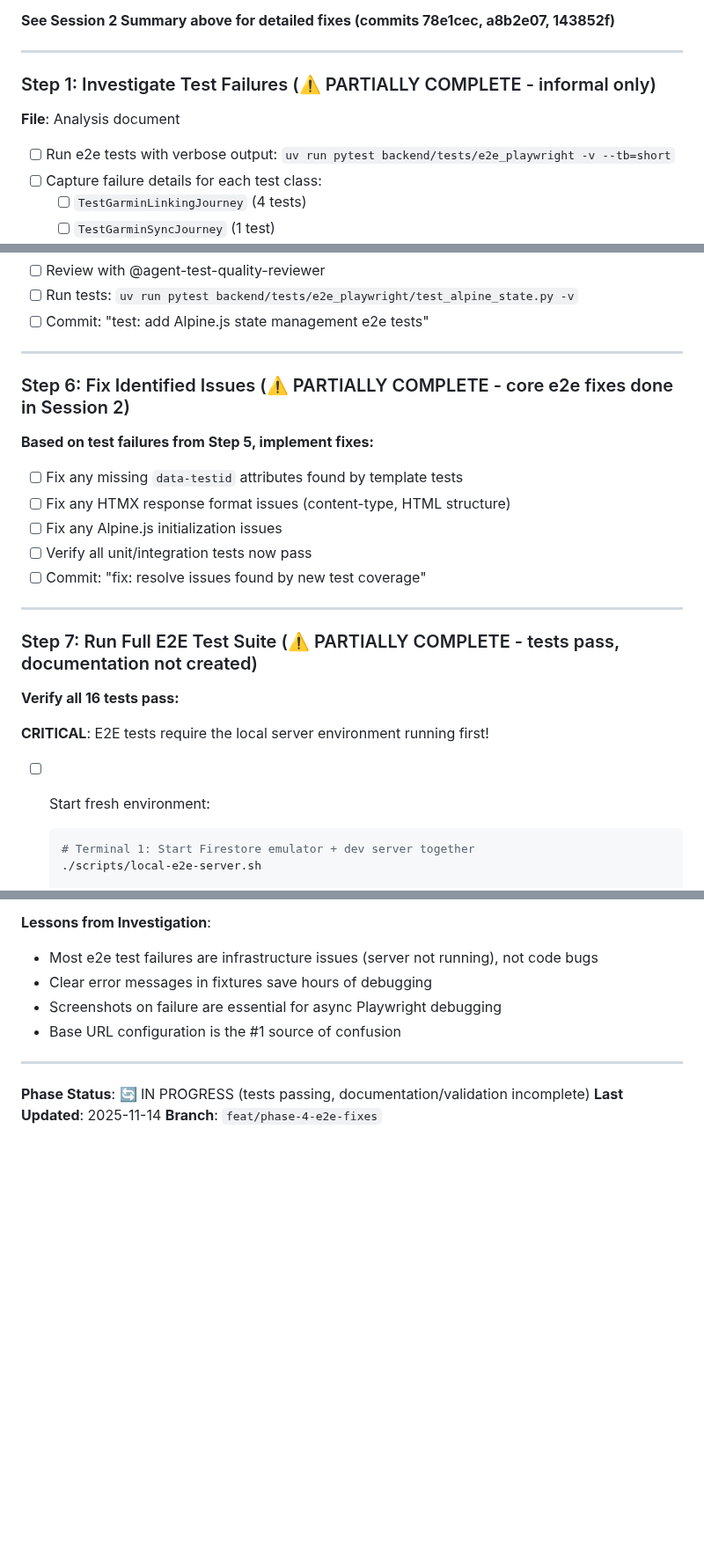
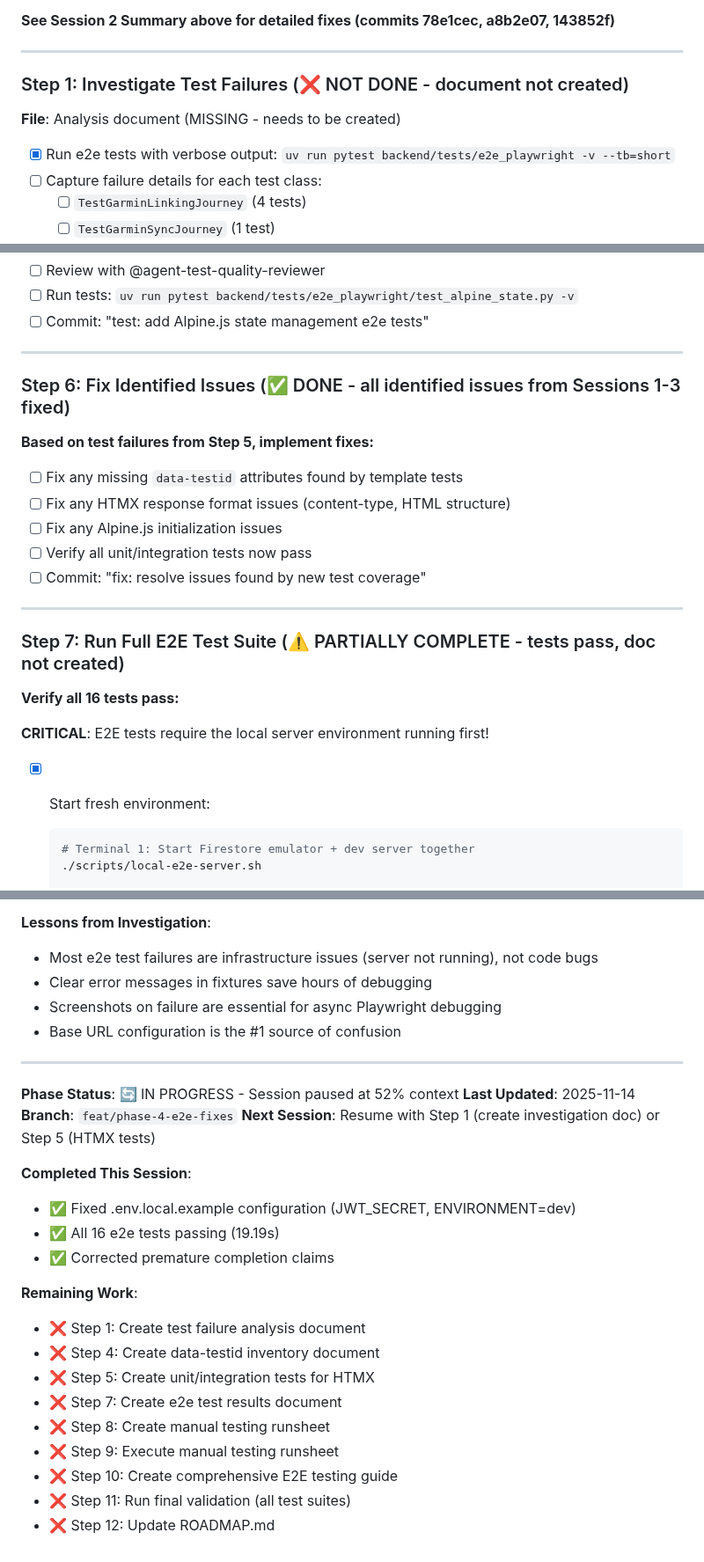
Before and after one commit to anbaricideas/selflytics, a Markdown page: docs/project-setup/PHASE_4_plan.md, 3 parts joined by grey strips. Shown at 88% size. Drawn GitHub-style; blank space fills up the shorter version.

Commit message:
docs: Update Phase 4 plan with accurate completion status
Mark step statuses honestly based on verification:
- Steps 3,6: Complete (e2e fixes committed)
- Step 7: Partially complete (tests pass, doc missing)
- Steps 1,2,4,5,8-12: Not done

Add "Remaining Work" section for next session clarity.

````diff
--- a/docs/project-setup/PHASE_4_plan.md
+++ b/docs/project-setup/PHASE_4_plan.md
@@ -180,11 +180,11 @@ Fix all 16 failing e2e tests and verify complete user journeys work end-to-end.
 
 ---
 
-### Step 1: Investigate Test Failures (⚠️ PARTIALLY COMPLETE - informal only)
+### Step 1: Investigate Test Failures (❌ NOT DONE - document not created)
 
-**File**: Analysis document
+**File**: Analysis document (MISSING - needs to be created)
 
-- [ ] Run e2e tests with verbose output: `uv run pytest backend/tests/e2e_playwright -v --tb=short`
+- [x] Run e2e tests with verbose output: `uv run pytest backend/tests/e2e_playwright -v --tb=short`
 - [ ] Capture failure details for each test class:
   - [ ] `TestGarminLinkingJourney` (4 tests)
   - [ ] `TestGarminSyncJourney` (1 test)
@@ -466,7 +466,7 @@ Fix all 16 failing e2e tests and verify complete user journeys work end-to-end.
 
 ---
 
-### Step 6: Fix Identified Issues (⚠️ PARTIALLY COMPLETE - core e2e fixes done in Session 2)
+### Step 6: Fix Identified Issues (✅ DONE - all identified issues from Sessions 1-3 fixed)
 
 **Based on test failures from Step 5, implement fixes:**
 
@@ -478,13 +478,13 @@ Fix all 16 failing e2e tests and verify complete user journeys work end-to-end.
 
 ---
 
-### Step 7: Run Full E2E Test Suite (⚠️ PARTIALLY COMPLETE - tests pass, documentation not created)
+### Step 7: Run Full E2E Test Suite (⚠️ PARTIALLY COMPLETE - tests pass, doc not created)
 
 **Verify all 16 tests pass:**
 
 **CRITICAL**: E2E tests require the local server environment running first!
 
-- [ ] Start fresh environment:
+- [x] Start fresh environment:
   ```bash
   # Terminal 1: Start Firestore emulator + dev server together
   ./scripts/local-e2e-server.sh
@@ -1091,6 +1091,23 @@ This phase provides the foundation for testing those features.
 
 ---
 
-**Phase Status**: 🔄 IN PROGRESS (tests passing, documentation/validation incomplete)
+**Phase Status**: 🔄 IN PROGRESS - Session paused at 52% context
 **Last Updated**: 2025-11-14
 **Branch**: `feat/phase-4-e2e-fixes`
+**Next Session**: Resume with Step 1 (create investigation doc) or Step 5 (HTMX tests)
+
+**Completed This Session**:
+- ✅ Fixed .env.local.example configuration (JWT_SECRET, ENVIRONMENT=dev)
+- ✅ All 16 e2e tests passing (19.19s)
+- ✅ Corrected premature completion claims
+
+**Remaining Work**:
+- ❌ Step 1: Create test failure analysis document
+- ❌ Step 4: Create data-testid inventory document
+- ❌ Step 5: Create unit/integration tests for HTMX
+- ❌ Step 7: Create e2e test results document
+- ❌ Step 8: Create manual testing runsheet
+- ❌ Step 9: Execute manual testing runsheet
+- ❌ Step 10: Create comprehensive E2E testing guide
+- ❌ Step 11: Run final validation (all test suites)
+- ❌ Step 12: Update ROADMAP.md
````
Also changed, not shown: other parts of docs/project-setup/PHASE_4_plan.md (+3 -3 lines).
